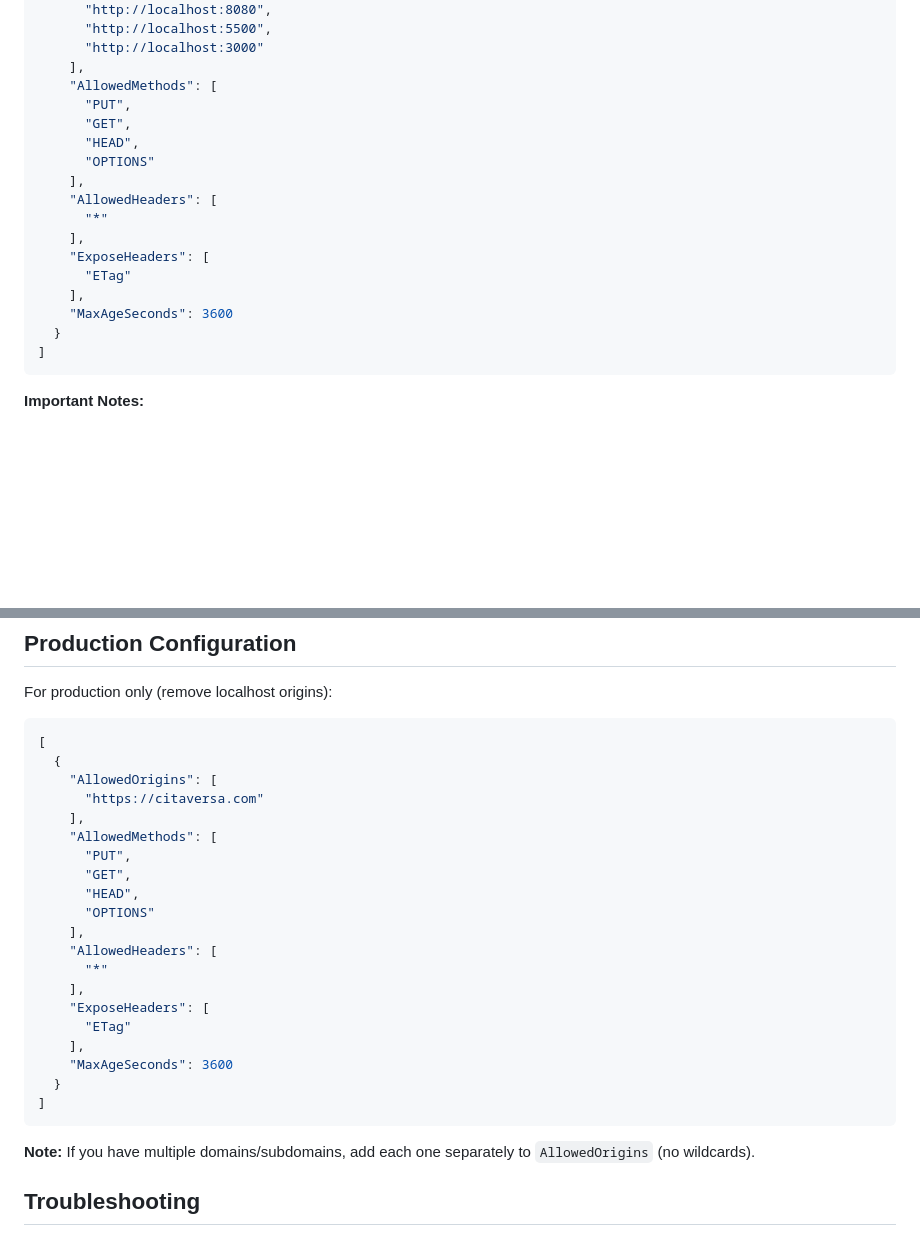
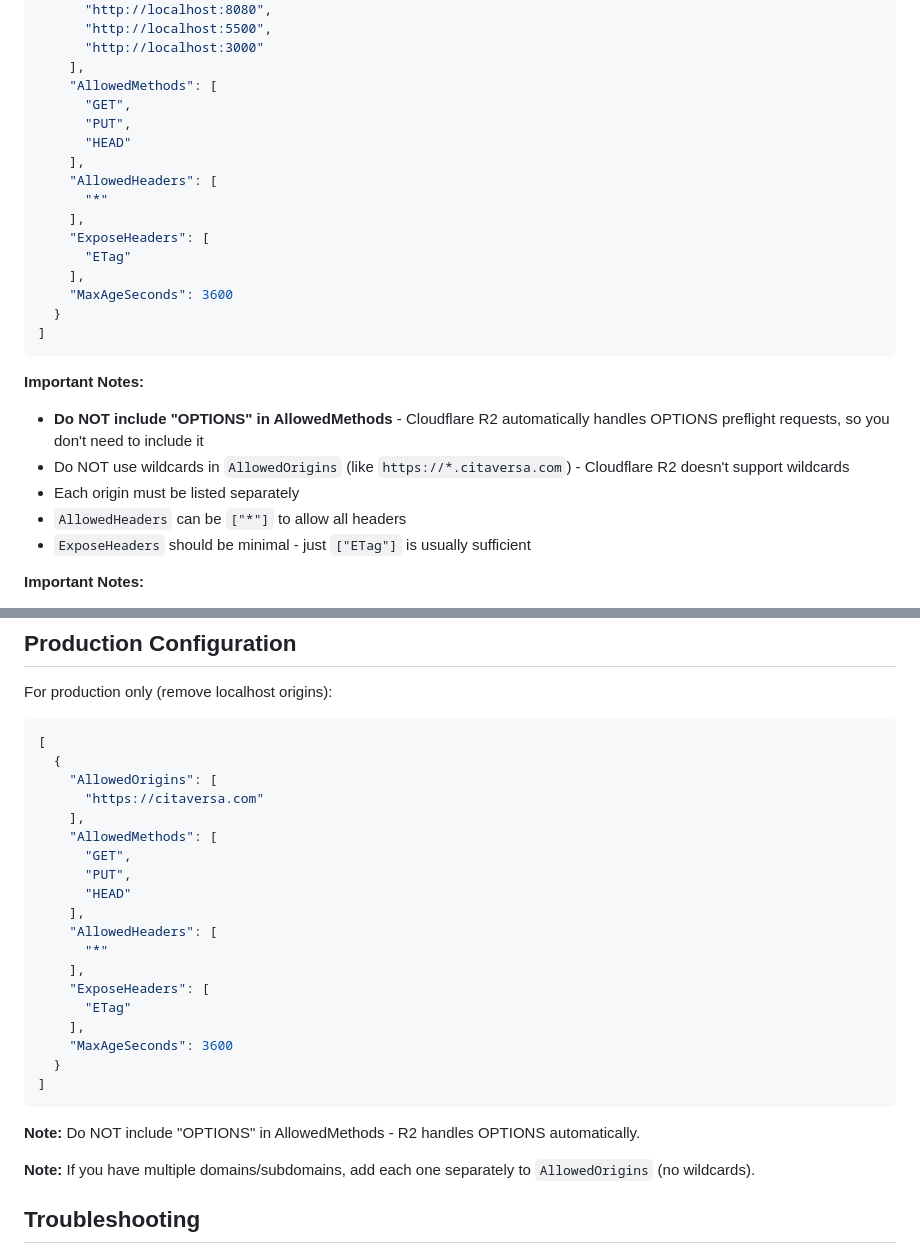
Before and after one commit to Hemrem19/emresarchive, a Markdown page: backend/R2_CORS_SETUP.md, 2 parts joined by grey strips. GitHub-like rendering; blank space fills up the shorter version.

Commit message:
fix: Remove OPTIONS from AllowedMethods - R2 handles it automatically

````diff
--- a/backend/R2_CORS_SETUP.md
+++ b/backend/R2_CORS_SETUP.md
@@ -34,10 +34,9 @@ This happens because Cloudflare R2 requires CORS to be configured in the bucket
       "http://localhost:3000"
     ],
     "AllowedMethods": [
+      "GET",
       "PUT",
-      "GET",
-      "HEAD",
-      "OPTIONS"
+      "HEAD"
     ],
     "AllowedHeaders": [
       "*"
@@ -49,6 +48,13 @@ This happens because Cloudflare R2 requires CORS to be configured in the bucket
   }
 ]
 ```
+
+**Important Notes:**
+- **Do NOT include "OPTIONS" in AllowedMethods** - Cloudflare R2 automatically handles OPTIONS preflight requests, so you don't need to include it
+- Do NOT use wildcards in `AllowedOrigins` (like `https://*.citaversa.com`) - Cloudflare R2 doesn't support wildcards
+- Each origin must be listed separately
+- `AllowedHeaders` can be `["*"]` to allow all headers
+- `ExposeHeaders` should be minimal - just `["ETag"]` is usually sufficient
 
 **Important Notes:**
 - Do NOT use wildcards in `AllowedOrigins` (like `https://*.citaversa.com`) - Cloudflare R2 doesn't support wildcards
@@ -100,10 +106,9 @@ For production only (remove localhost origins):
       "https://citaversa.com"
     ],
     "AllowedMethods": [
+      "GET",
       "PUT",
-      "GET",
-      "HEAD",
-      "OPTIONS"
+      "HEAD"
     ],
     "AllowedHeaders": [
       "*"
@@ -115,6 +120,8 @@ For production only (remove localhost origins):
   }
 ]
 ```
+
+**Note:** Do NOT include "OPTIONS" in AllowedMethods - R2 handles OPTIONS automatically.
 
 **Note:** If you have multiple domains/subdomains, add each one separately to `AllowedOrigins` (no wildcards).
 
````
